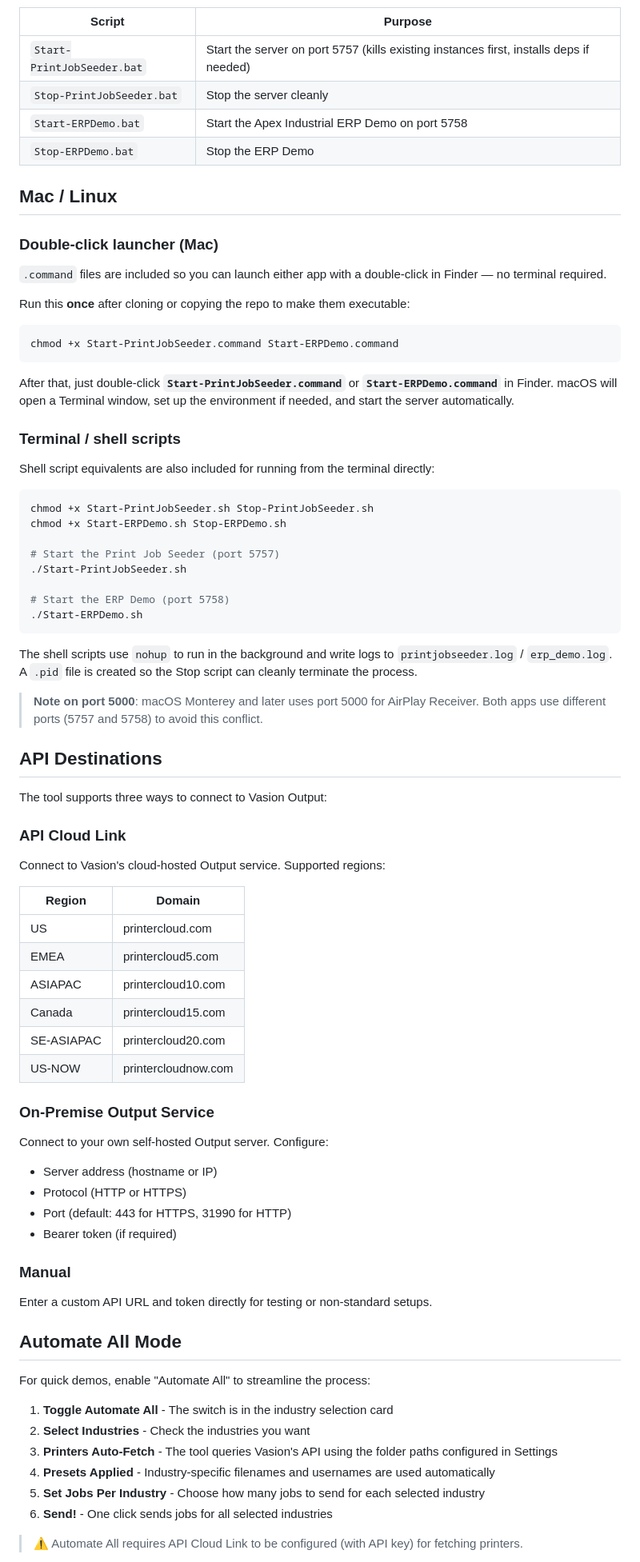
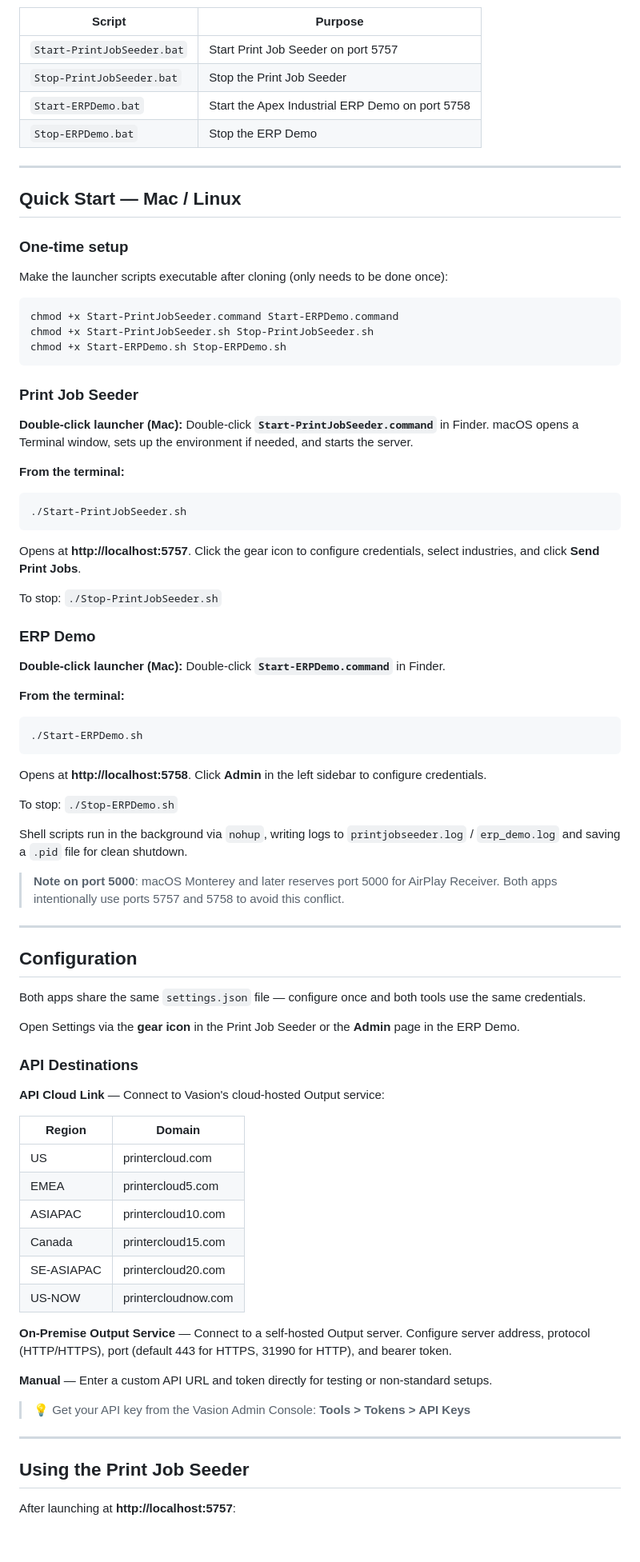
Before and after one commit to KenMickelsen/PrintJobSeeder, a Markdown page: README.md, the part around one of its changes. Shown at 80% size. GitHub-like rendering; blank space fills up the shorter version.

````diff
--- a/README.md
+++ b/README.md
@@ -72,50 +58,66 @@ Two convenience scripts are provided for managing the application:
 
 | Script | Purpose |
 |--------|---------|
-| `Start-PrintJobSeeder.bat` | Start the server on port 5757 (kills existing instances first, installs deps if needed) |
-| `Stop-PrintJobSeeder.bat` | Stop the server cleanly |
+| `Start-PrintJobSeeder.bat` | Start Print Job Seeder on port 5757 |
+| `Stop-PrintJobSeeder.bat` | Stop the Print Job Seeder |
 | `Start-ERPDemo.bat` | Start the Apex Industrial ERP Demo on port 5758 |
 | `Stop-ERPDemo.bat` | Stop the ERP Demo |
 
-## Mac / Linux
+---
 
-### Double-click launcher (Mac)
+## Quick Start — Mac / Linux
 
-`.command` files are included so you can launch either app with a double-click in Finder — no terminal required.
+### One-time setup
 
-Run this **once** after cloning or copying the repo to make them executable:
+Make the launcher scripts executable after cloning (only needs to be done once):
 
 ```bash
 chmod +x Start-PrintJobSeeder.command Start-ERPDemo.command
+chmod +x Start-PrintJobSeeder.sh Stop-PrintJobSeeder.sh
+chmod +x Start-ERPDemo.sh Stop-ERPDemo.sh
 ```
 
-After that, just double-click **`Start-PrintJobSeeder.command`** or **`Start-ERPDemo.command`** in Finder. macOS will open a Terminal window, set up the environment if needed, and start the server automatically.
+### Print Job Seeder
 
-### Terminal / shell scripts
+**Double-click launcher (Mac):** Double-click **`Start-PrintJobSeeder.command`** in Finder. macOS opens a Terminal window, sets up the environment if needed, and starts the server.
 
-Shell script equivalents are also included for running from the terminal directly:
+**From the terminal:**
+```bash
+./Start-PrintJobSeeder.sh
+```
 
+Opens at **http://localhost:5757**. Click the gear icon to configure credentials, select industries, and click **Send Print Jobs**.
+
+To stop: `./Stop-PrintJobSeeder.sh`
+
+### ERP Demo
+
+**Double-click launcher (Mac):** Double-click **`Start-ERPDemo.command`** in Finder.
+
+**From the terminal:**
 ```bash
-chmod +x Start-PrintJobSeeder.sh Stop-PrintJobSeeder.sh
-chmod +x Start-ERPDemo.sh Stop-ERPDemo.sh
-
-# Start the Print Job Seeder (port 5757)
-./Start-PrintJobSeeder.sh
-
-# Start the ERP Demo (port 5758)
 ./Start-ERPDemo.sh
 ```
 
-The shell scripts use `nohup` to run in the background and write logs to `printjobseeder.log` / `erp_demo.log`. A `.pid` file is created so the Stop script can cleanly terminate the process.
+Opens at **http://localhost:5758**. Click **Admin** in the left sidebar to configure credentials.
 
-> **Note on port 5000**: macOS Monterey and later uses port 5000 for AirPlay Receiver. Both apps use different ports (5757 and 5758) to avoid this conflict.
+To stop: `./Stop-ERPDemo.sh`
 
-## API Destinations
+Shell scripts run in the background via `nohup`, writing logs to `printjobseeder.log` / `erp_demo.log` and saving a `.pid` file for clean shutdown.
 
-The tool supports three ways to connect to Vasion Output:
+> **Note on port 5000**: macOS Monterey and later reserves port 5000 for AirPlay Receiver. Both apps intentionally use ports 5757 and 5758 to avoid this conflict.
 
-### API Cloud Link
-Connect to Vasion's cloud-hosted Output service. Supported regions:
+---
+
+## Configuration
+
+Both apps share the same `settings.json` file — configure once and both tools use the same credentials.
+
+Open Settings via the **gear icon** in the Print Job Seeder or the **Admin** page in the ERP Demo.
+
+### API Destinations
+
+**API Cloud Link** — Connect to Vasion's cloud-hosted Output service:
 
 | Region | Domain |
 |--------|--------|
@@ -126,26 +128,15 @@ Connect to Vasion's cloud-hosted Output service. Supported regions:
 | SE-ASIAPAC | printercloud20.com |
 | US-NOW | printercloudnow.com |
 
-### On-Premise Output Service
-Connect to your own self-hosted Output server. Configure:
-- Server address (hostname or IP)
-- Protocol (HTTP or HTTPS)
-- Port (default: 443 for HTTPS, 31990 for HTTP)
-- Bearer token (if required)
+**On-Premise Output Service** — Connect to a self-hosted Output server. Configure server address, protocol (HTTP/HTTPS), port (default 443 for HTTPS, 31990 for HTTP), and bearer token.
 
-### Manual
-Enter a custom API URL and token directly for testing or non-standard setups.
+**Manual** — Enter a custom API URL and token directly for testing or non-standard setups.
 
-## Automate All Mode
+> 💡 Get your API key from the Vasion Admin Console: **Tools > Tokens > API Keys**
 
-For quick demos, enable "Automate All" to streamline the process:
+---
 
-1. **Toggle Automate All** - The switch is in the industry selection card
-2. **Select Industries** - Check the industries you want
-3. **Printers Auto-Fetch** - The tool queries Vasion's API using the folder paths configured in Settings
-4. **Presets Applied** - Industry-specific filenames and usernames are used automatically
-5. **Set Jobs Per Industry** - Choose how many jobs to send for each selected industry
-6. **Send!** - One click sends jobs for all selected industries
+## Using the Print Job Seeder
 
-> ⚠️ Automate All requires API Cloud Link to be configured (with API key) for fetching printers.
+After launching at **http://localhost:5757**:
 
````
Also changed, not shown: other parts of README.md (+198 -222 lines).
